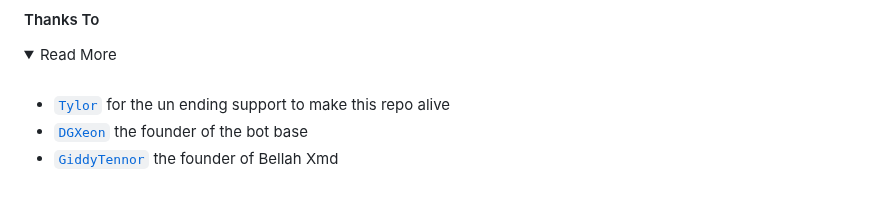
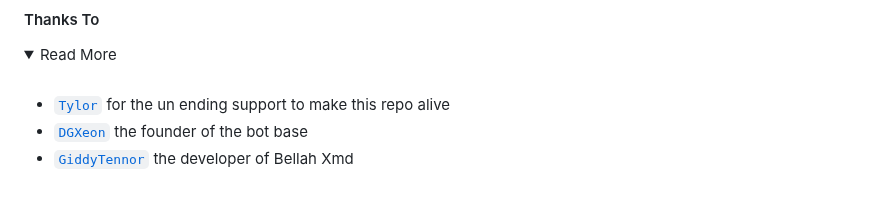
Before and after one commit to xhclintohn/Bellah-Xmd, a Markdown page: README.md, the part around the change. GitHub-like rendering; folded sections open.

```diff
--- a/README.md
+++ b/README.md
@@ -124,6 +124,6 @@
 
 * [`Tylor`](https://github.com/Dark-Xploit) for the un ending support to make this repo alive
 * [`DGXeon`](https://github.com/DGXeon) the founder of the bot base
-* [`GiddyTennor`](https://github.com/Dark-Xploit) the founder of Bellah Xmd
+* [`GiddyTennor`](https://github.com/Dark-Xploit) the developer of Bellah Xmd
 
  </details>
```
